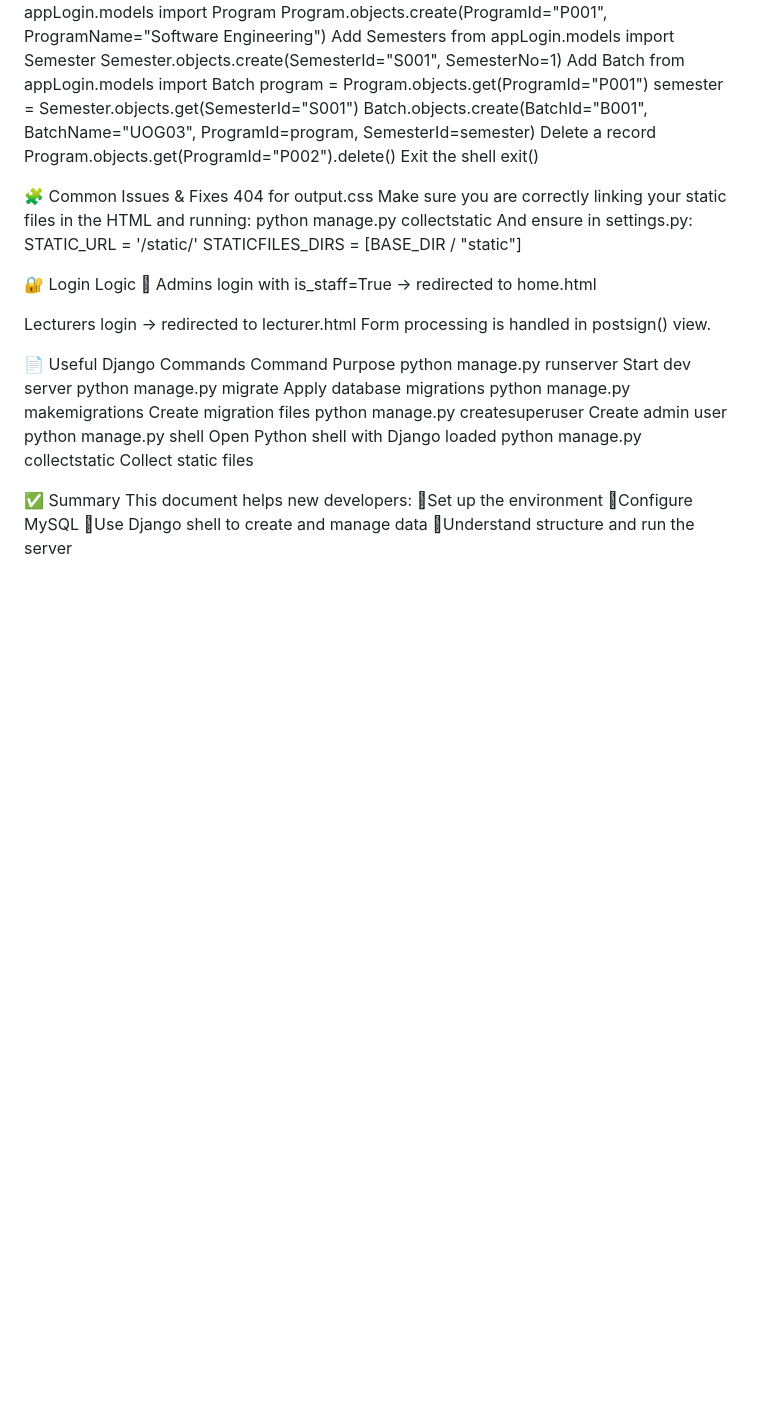
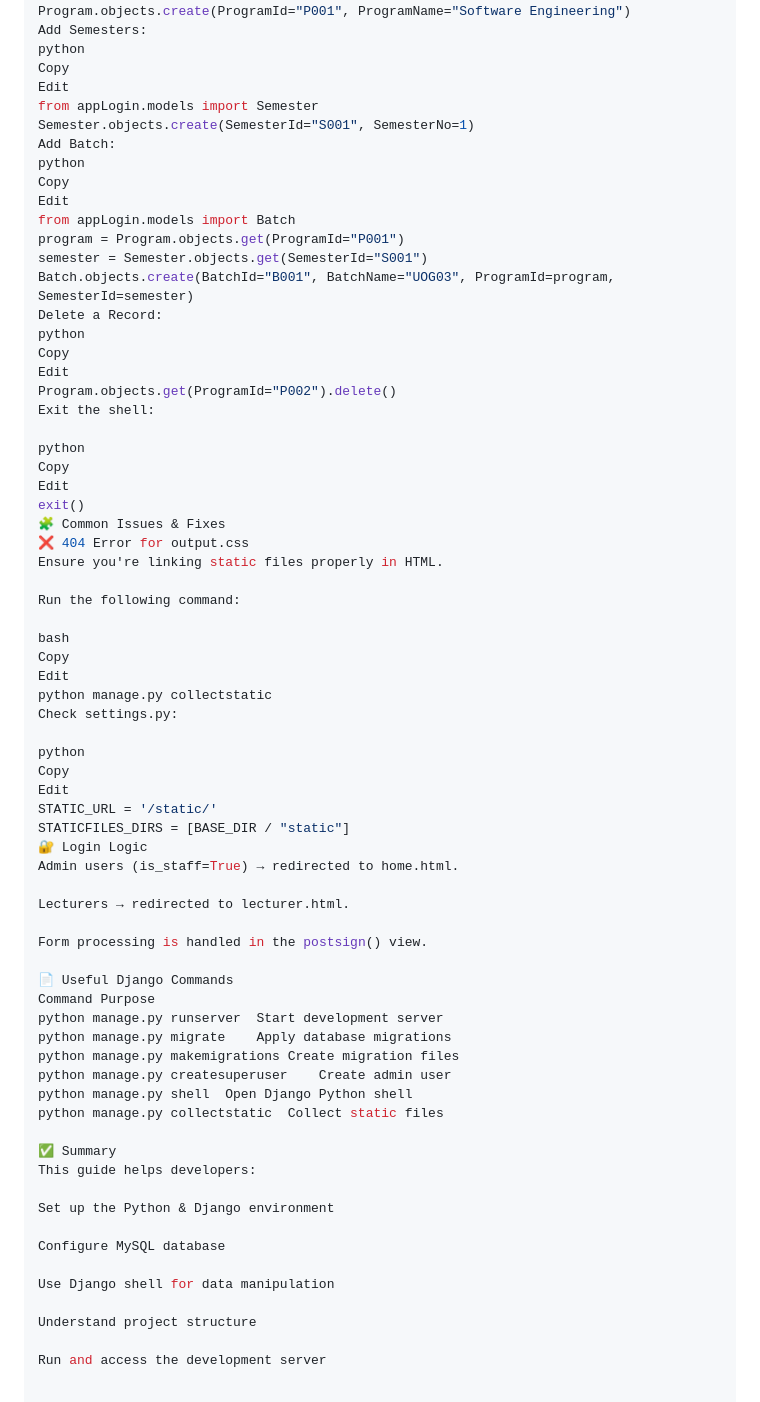
Before and after one commit to arithadinsara/SASSAM-Web, a Markdown page: README.md, the part around the change printed below. GitHub-like rendering; blank space fills up the shorter version.

```diff
--- a/README.md
+++ b/README.md
@@ -67,45 +105,72 @@ Add Programs
 from appLogin.models import Program
 Program.objects.create(ProgramId="P001", ProgramName="Software Engineering")
-Add Semesters
+Add Semesters:
+python
+Copy
+Edit
 from appLogin.models import Semester
 Semester.objects.create(SemesterId="S001", SemesterNo=1)
-Add Batch
+Add Batch:
+python
+Copy
+Edit
 from appLogin.models import Batch
 program = Program.objects.get(ProgramId="P001")
 semester = Semester.objects.get(SemesterId="S001")
 Batch.objects.create(BatchId="B001", BatchName="UOG03", ProgramId=program, SemesterId=semester)
-Delete a record
+Delete a Record:
+python
+Copy
+Edit
 Program.objects.get(ProgramId="P002").delete()
-Exit the shell
+Exit the shell:
+
+python
+Copy
+Edit
 exit()
+🧩 Common Issues & Fixes
+❌ 404 Error for output.css
+Ensure you're linking static files properly in HTML.
 
-🧩 Common Issues & Fixes
-404 for output.css
-Make sure you are correctly linking your static files in the HTML and running:
+Run the following command:
+
+bash
+Copy
+Edit
 python manage.py collectstatic
-And ensure in settings.py:
+Check settings.py:
+
+python
+Copy
+Edit
 STATIC_URL = '/static/'
 STATICFILES_DIRS = [BASE_DIR / "static"]
+🔐 Login Logic
+Admin users (is_staff=True) → redirected to home.html.
 
-🔐 Login Logic
-
-Admins login with is_staff=True → redirected to home.html
+Lecturers → redirected to lecturer.html.
 
-Lecturers login → redirected to lecturer.html
-Form processing is handled in postsign() view.
+Form processing is handled in the postsign() view.
 
 📄 Useful Django Commands
 Command	Purpose
-python manage.py runserver	Start dev server
+python manage.py runserver	Start development server
 python manage.py migrate	Apply database migrations
 python manage.py makemigrations	Create migration files
 python manage.py createsuperuser	Create admin user
-python manage.py shell	Open Python shell with Django loaded
+python manage.py shell	Open Django Python shell
 python manage.py collectstatic	Collect static files
 
 ✅ Summary
-This document helps new developers:
-Set up the environment
-Configure MySQL
-Use Django shell to create and manage data
-Understand structure and run the server
+This guide helps developers:
+
+Set up the Python & Django environment
+
+Configure MySQL database
+
+Use Django shell for data manipulation
+
+Understand project structure
+
+Run and access the development server
```
Also changed, not shown: other parts of README.md (+78 -40 lines).
